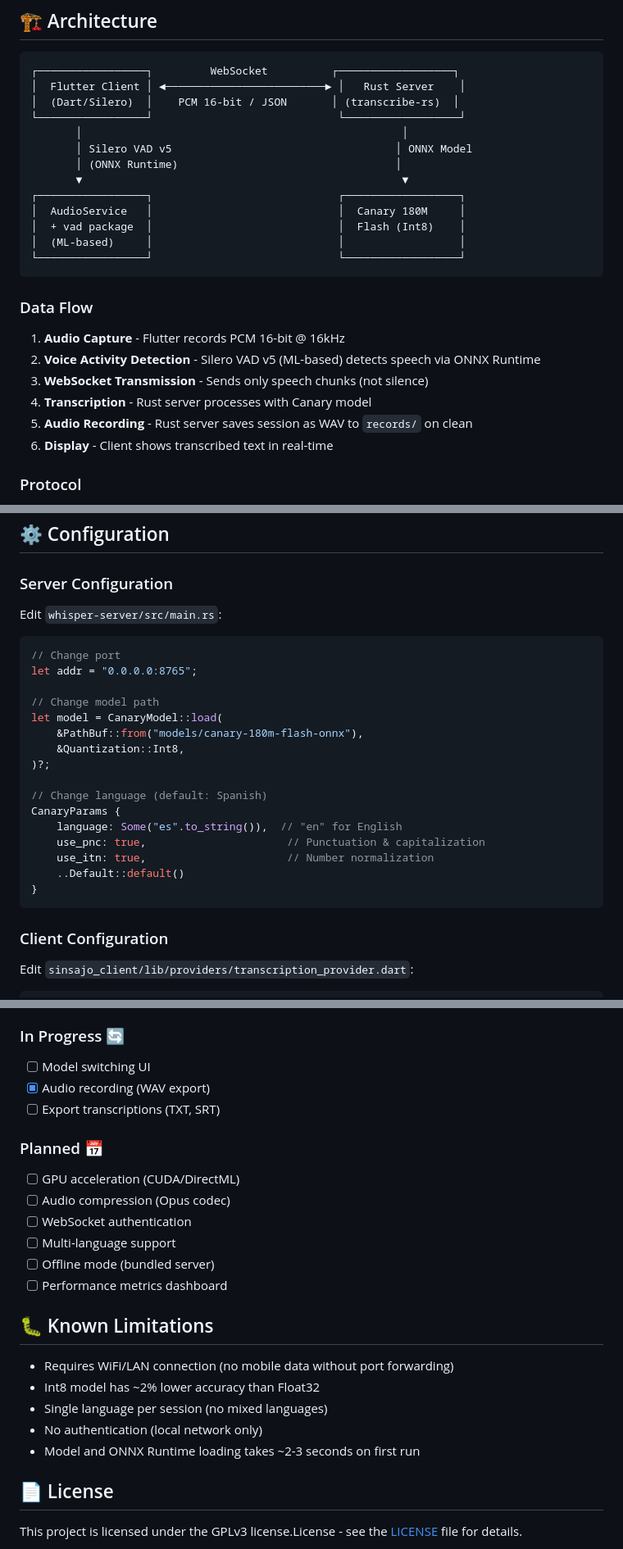
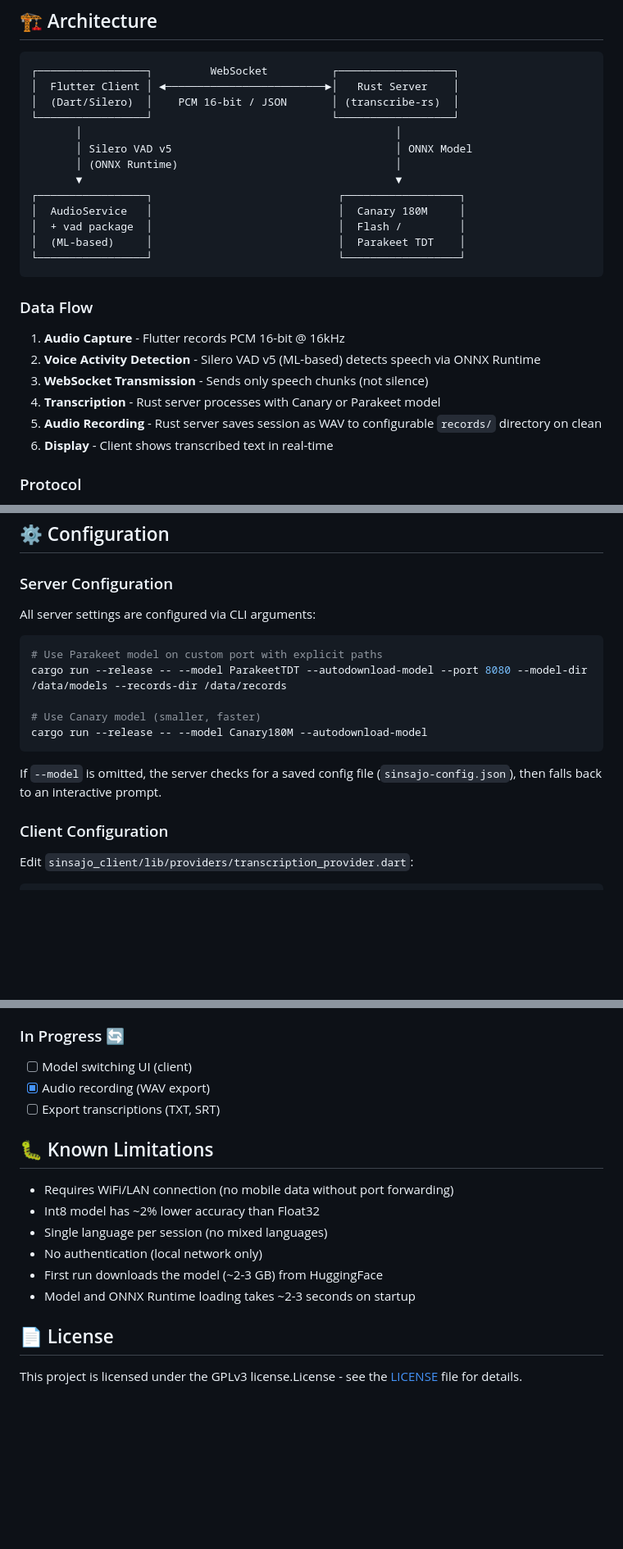
Before and after one commit to lutgaru/Sinsajo, a Markdown page: readme.md, 3 parts joined by grey strips. Shown at 82% size. GitHub-like rendering; blank space fills up the shorter version.

````diff
--- a/readme.md
+++ b/readme.md
@@ -21,17 +21,17 @@ A self-hosted real-time voice transcription system that converts speech to text
 
 ```
 ┌─────────────────┐         WebSocket          ┌──────────────────┐
-│  Flutter Client │ ◄─────────────────────────► │   Rust Server    │
+│  Flutter Client │ ◄─────────────────────────►│   Rust Server    │
 │  (Dart/Silero)  │    PCM 16-bit / JSON       │ (transcribe-rs)  │
-└─────────────────┘                             └──────────────────┘
-       │                                                  │
+└─────────────────┘                            └──────────────────┘
+       │                                                 │
        │ Silero VAD v5                                   │ ONNX Model
        │ (ONNX Runtime)                                  │
-       ▼                                                  ▼
+       ▼                                                 ▼
 ┌─────────────────┐                             ┌──────────────────┐
 │  AudioService   │                             │  Canary 180M     │
-│  + vad package  │                             │  Flash (Int8)    │
-│  (ML-based)     │                             │                  │
+│  + vad package  │                             │  Flash /         │
+│  (ML-based)     │                             │  Parakeet TDT    │
 └─────────────────┘                             └──────────────────┘
 ```
 
@@ -40,8 +40,8 @@ A self-hosted real-time voice transcription system that converts speech to text
 1. **Audio Capture** - Flutter records PCM 16-bit @ 16kHz
 2. **Voice Activity Detection** - Silero VAD v5 (ML-based) detects speech via ONNX Runtime
 3. **WebSocket Transmission** - Sends only speech chunks (not silence)
-4. **Transcription** - Rust server processes with Canary model
-5. **Audio Recording** - Rust server saves session as WAV to `records/` on clean
+4. **Transcription** - Rust server processes with Canary or Parakeet model
+5. **Audio Recording** - Rust server saves session as WAV to configurable `records/` directory on clean
 6. **Display** - Client shows transcribed text in real-time
 
 ### Protocol
@@ -126,26 +129,17 @@ flutter run
 
 ### Server Configuration
 
-Edit `whisper-server/src/main.rs`:
+All server settings are configured via CLI arguments:
 
-```rust
-// Change port
-let addr = "0.0.0.0:8765";
+```bash
+# Use Parakeet model on custom port with explicit paths
+cargo run --release -- --model ParakeetTDT --autodownload-model --port 8080 --model-dir /data/models --records-dir /data/records
 
-// Change model path
-let model = CanaryModel::load(
-    &PathBuf::from("models/canary-180m-flash-onnx"),
-    &Quantization::Int8,
-)?;
+# Use Canary model (smaller, faster)
+cargo run --release -- --model Canary180M --autodownload-model
+```
 
-// Change language (default: Spanish)
-CanaryParams {
-    language: Some("es".to_string()),  // "en" for English
-    use_pnc: true,                      // Punctuation & capitalization
-    use_itn: true,                      // Number normalization
-    ..Default::default()
-}
-```
+If `--model` is omitted, the server checks for a saved config file (`sinsajo-config.json`), then falls back to an interactive prompt.
 
 ### Client Configuration
 
@@ -349,17 +344,9 @@ let result = model.transcribe_with(
 - [x] Session restart without crashes
 
 ### In Progress 🔄
-- [ ] Model switching UI
+- [ ] Model switching UI (client)
 - [x] Audio recording (WAV export)
 - [ ] Export transcriptions (TXT, SRT)
-
-### Planned 📅
-- [ ] GPU acceleration (CUDA/DirectML)
-- [ ] Audio compression (Opus codec)
-- [ ] WebSocket authentication
-- [ ] Multi-language support
-- [ ] Offline mode (bundled server)
-- [ ] Performance metrics dashboard
 
 ## 🐛 Known Limitations
 
@@ -367,7 +354,8 @@ let result = model.transcribe_with(
 - Int8 model has ~2% lower accuracy than Float32
 - Single language per session (no mixed languages)
 - No authentication (local network only)
-- Model and ONNX Runtime loading takes ~2-3 seconds on first run
+- First run downloads the model (~2-3 GB) from HuggingFace
+- Model and ONNX Runtime loading takes ~2-3 seconds on startup
 
 ## 📄 License
 
````
Also changed, not shown: other parts of readme.md (+32 -28 lines).
